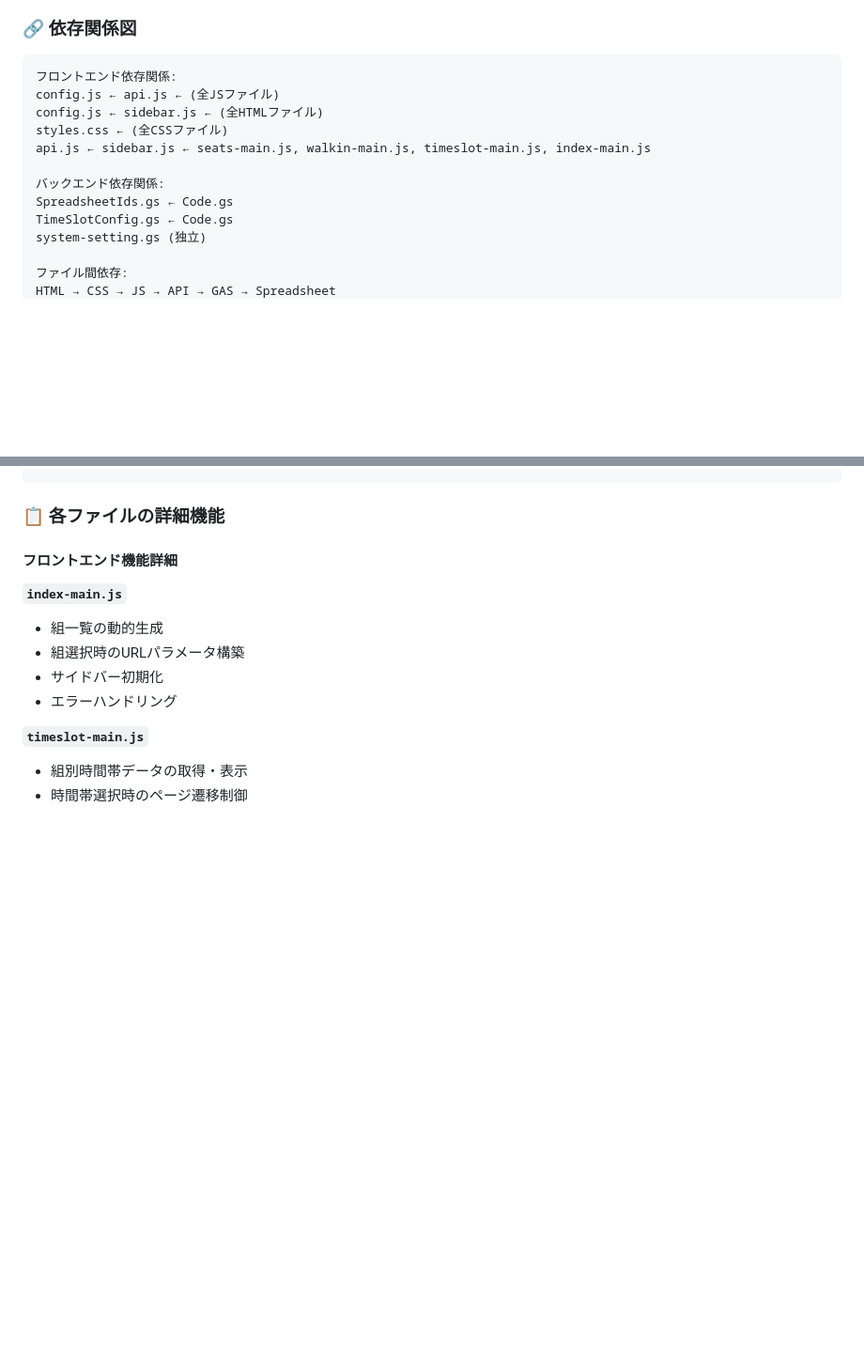
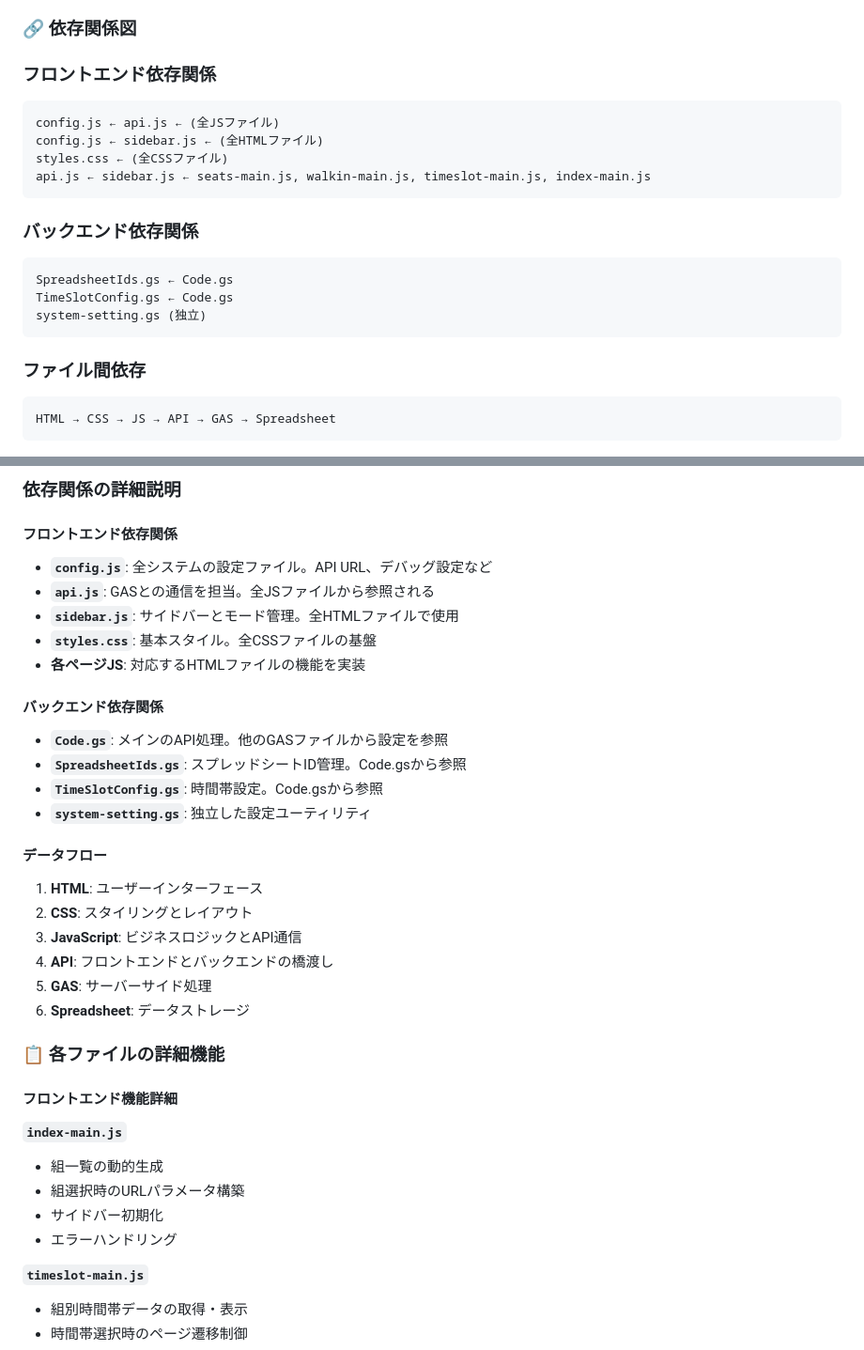
Before and after one commit to J105588/tickets-test-master, a Markdown page: README.md, 2 parts joined by grey strips. Shown at 94% size. Rendered like a GitHub page; blank space fills up the shorter version.

````diff
--- a/README.md
+++ b/README.md
@@ -336,18 +336,22 @@
 
 ### 🔗 依存関係図
 
+### フロントエンド依存関係
 ```
-フロントエンド依存関係:
 config.js ← api.js ← (全JSファイル)
 config.js ← sidebar.js ← (全HTMLファイル)
 styles.css ← (全CSSファイル)
 api.js ← sidebar.js ← seats-main.js, walkin-main.js, timeslot-main.js, index-main.js
+```
 
-バックエンド依存関係:
+### バックエンド依存関係
+```
 SpreadsheetIds.gs ← Code.gs
 TimeSlotConfig.gs ← Code.gs
 system-setting.gs (独立)
+```
 
-ファイル間依存:
+### ファイル間依存
+```
 HTML → CSS → JS → API → GAS → Spreadsheet
 ```
@@ -354,3 +505,25 @@ HTML → CSS → JS → API → GAS → Spreadsheet
+### 依存関係の詳細説明
+
+#### フロントエンド依存関係
+- **`config.js`**: 全システムの設定ファイル。API URL、デバッグ設定など
+- **`api.js`**: GASとの通信を担当。全JSファイルから参照される
+- **`sidebar.js`**: サイドバーとモード管理。全HTMLファイルで使用
+- **`styles.css`**: 基本スタイル。全CSSファイルの基盤
+- **各ページJS**: 対応するHTMLファイルの機能を実装
+
+#### バックエンド依存関係
+- **`Code.gs`**: メインのAPI処理。他のGASファイルから設定を参照
+- **`SpreadsheetIds.gs`**: スプレッドシートID管理。Code.gsから参照
+- **`TimeSlotConfig.gs`**: 時間帯設定。Code.gsから参照
+- **`system-setting.gs`**: 独立した設定ユーティリティ
+
+#### データフロー
+1. **HTML**: ユーザーインターフェース
+2. **CSS**: スタイリングとレイアウト
+3. **JavaScript**: ビジネスロジックとAPI通信
+4. **API**: フロントエンドとバックエンドの橋渡し
+5. **GAS**: サーバーサイド処理
+6. **Spreadsheet**: データストレージ
 
 ### 📋 各ファイルの詳細機能
 
````
Also changed, not shown: other parts of README.md (+147 -0 lines).
